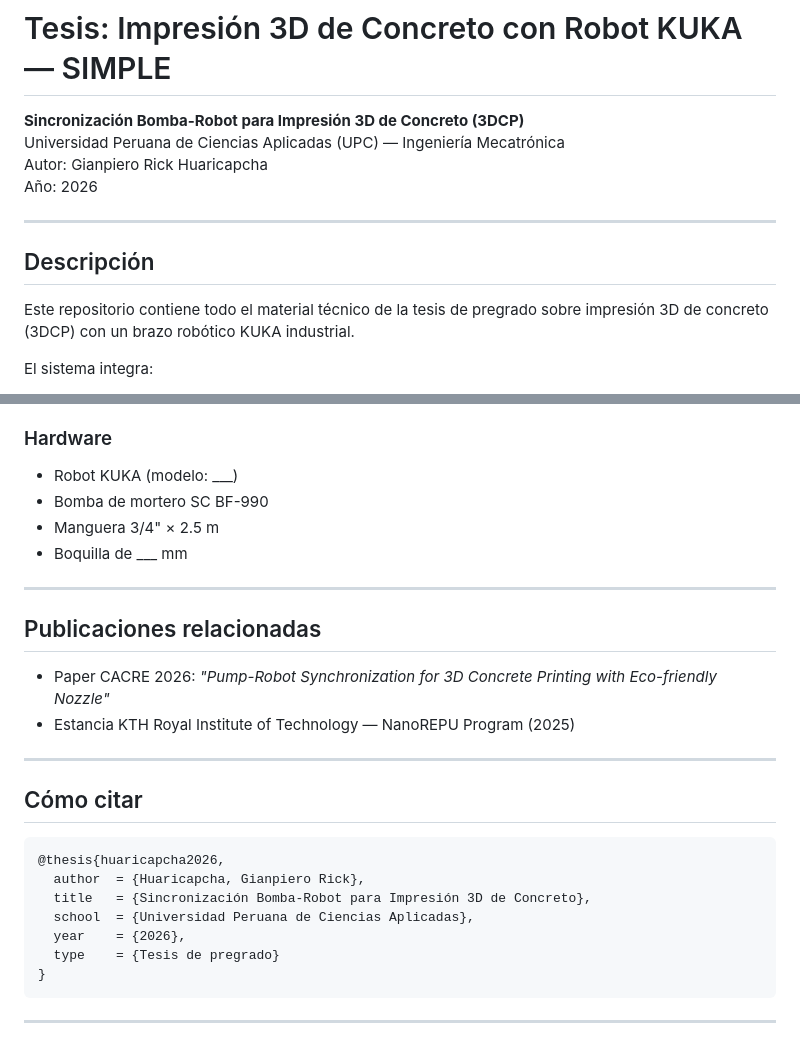
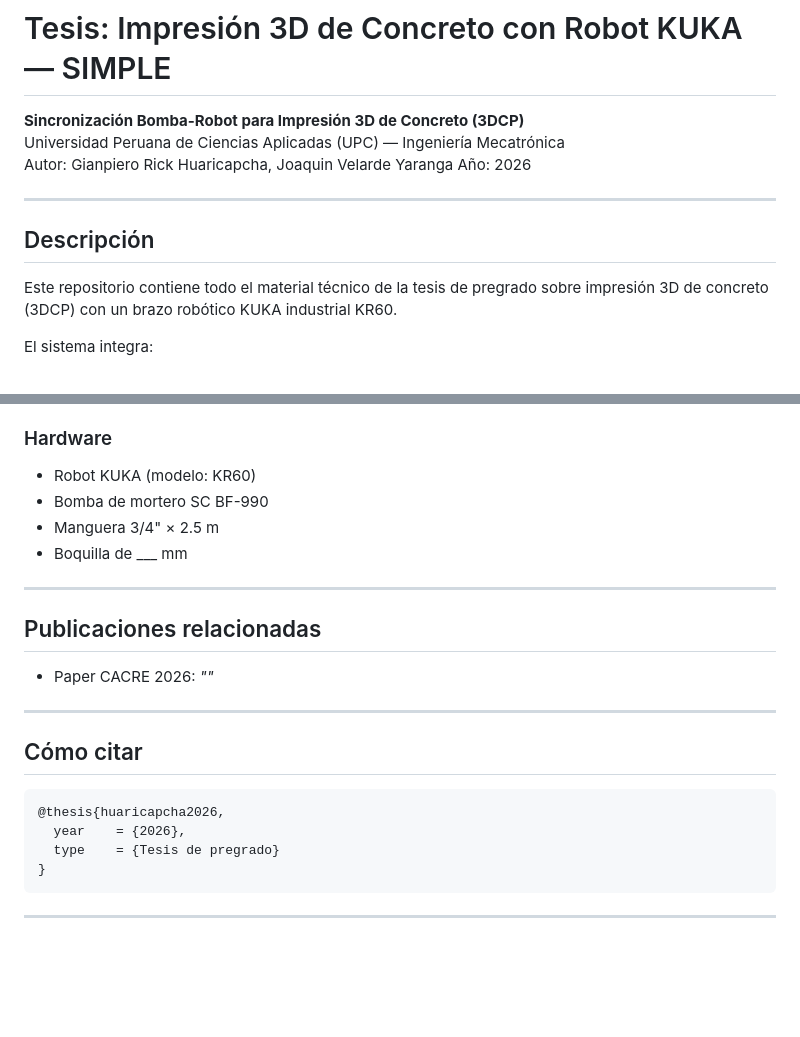
Before and after one commit to rickhc5a/tesis-3dcp-kuka, a Markdown page: README.md, 2 parts joined by grey strips. Drawn GitHub-style; blank space fills up the shorter version.

Commit message:
actualize README

````diff
--- a/README.md
+++ b/README.md
@@ -1,7 +1,7 @@
 # Tesis: Impresión 3D de Concreto con Robot KUKA — SIMPLE
 **Sincronización Bomba-Robot para Impresión 3D de Concreto (3DCP)**
 Universidad Peruana de Ciencias Aplicadas (UPC) — Ingeniería Mecatrónica
-Autor: Gianpiero Rick Huaricapcha
+Autor: Gianpiero Rick Huaricapcha, Joaquin Velarde Yaranga
 Año: 2026
 
 ---
@@ -9,7 +9,7 @@ Año: 2026
 ## Descripción
 
 Este repositorio contiene todo el material técnico de la tesis de pregrado sobre
-impresión 3D de concreto (3DCP) con un brazo robótico KUKA industrial.
+impresión 3D de concreto (3DCP) con un brazo robótico KUKA industrial KR60.
 
 El sistema integra:
 - Robot **KUKA** con programación KRL
@@ -97,7 +97,7 @@ G-code / Geometría Rhino
 - Python 3.x (IronPython en GH)
 
 ### Hardware
-- Robot KUKA (modelo: ___)
+- Robot KUKA (modelo: KR60)
 - Bomba de mortero SC BF-990
 - Manguera 3/4" × 2.5 m
 - Boquilla de ___ mm
@@ -106,8 +106,7 @@ G-code / Geometría Rhino
 
 ## Publicaciones relacionadas
 
-- Paper CACRE 2026: *"Pump-Robot Synchronization for 3D Concrete Printing with Eco-friendly Nozzle"*
-- Estancia KTH Royal Institute of Technology — NanoREPU Program (2025)
+- Paper CACRE 2026: *""*
 
 ---
 
@@ -115,9 +114,6 @@ G-code / Geometría Rhino
 
 ```bibtex
 @thesis{huaricapcha2026,
-  author  = {Huaricapcha, Gianpiero Rick},
-  title   = {Sincronización Bomba-Robot para Impresión 3D de Concreto},
-  school  = {Universidad Peruana de Ciencias Aplicadas},
   year    = {2026},
   type    = {Tesis de pregrado}
 }
````
